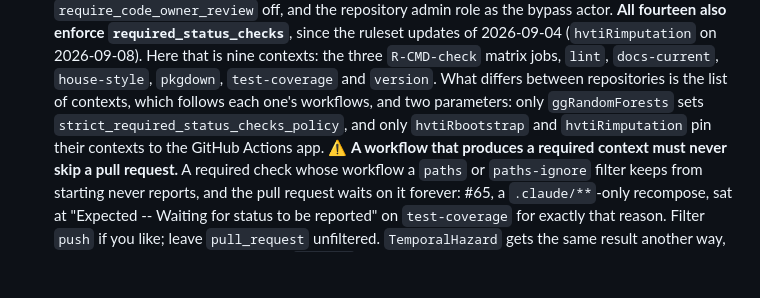
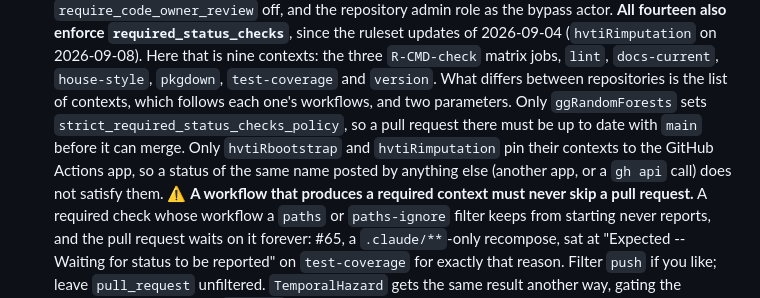
Before and after one commit to ehrlinger/hvtiR, a Markdown page: AGENTS.md, the part around the change. Rendered like a GitHub page; blank space fills up the shorter version.

Commit message:
docs(agents): say what strict and the Actions-app pin do
Addresses Copilot review on #66.

Co-Authored-By: Claude Opus 5 <noreply@anthropic.com>

```diff
--- a/AGENTS.md
+++ b/AGENTS.md
@@ -123,9 +123,11 @@ Do not read a green PR as broader assurance than it gives.
   2026-09-04 (`hvtiRimputation` on 2026-09-08). Here that is nine contexts: the three
   `R-CMD-check` matrix jobs, `lint`, `docs-current`, `house-style`, `pkgdown`,
   `test-coverage` and `version`. What differs between repositories is the list of
-  contexts, which follows each one's workflows, and two parameters: only
-  `ggRandomForests` sets `strict_required_status_checks_policy`, and only
-  `hvtiRbootstrap` and `hvtiRimputation` pin their contexts to the GitHub Actions app.
+  contexts, which follows each one's workflows, and two parameters. Only
+  `ggRandomForests` sets `strict_required_status_checks_policy`, so a pull request there
+  must be up to date with `main` before it can merge. Only `hvtiRbootstrap` and
+  `hvtiRimputation` pin their contexts to the GitHub Actions app, so a status of the same
+  name posted by anything else (another app, or a `gh api` call) does not satisfy them.
   ⚠️ **A workflow that produces a required context must never skip a pull request.** A
   required check whose workflow a `paths` or `paths-ignore` filter keeps from starting
   never reports, and the pull request waits on it forever: #65, a `.claude/**`-only
```
